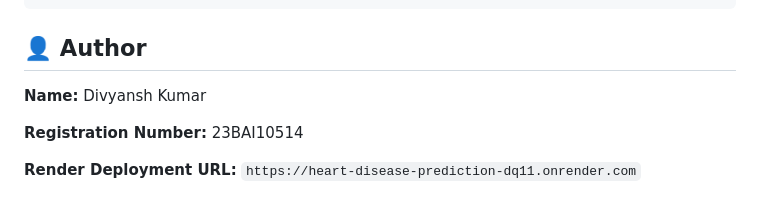
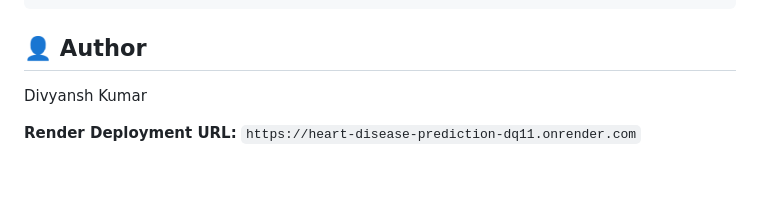
Before and after one commit to divyansh-070/MPOnline-Assignment-10, a Markdown page: README.md, the part around the change. Rendered like a GitHub page; blank space fills up the shorter version.

Commit message:
Update author section in README
Removed personal registration number from README.

````diff
--- a/README.md
+++ b/README.md
@@ -194,9 +194,7 @@ HeartDiseaseDeployment/
 ```
 
 ## 👤 Author
+Divyansh Kumar
 
-**Name:** Divyansh Kumar
-
-**Registration Number:** 23BAI10514
 
 **Render Deployment URL:** `https://heart-disease-prediction-dq11.onrender.com`
````
